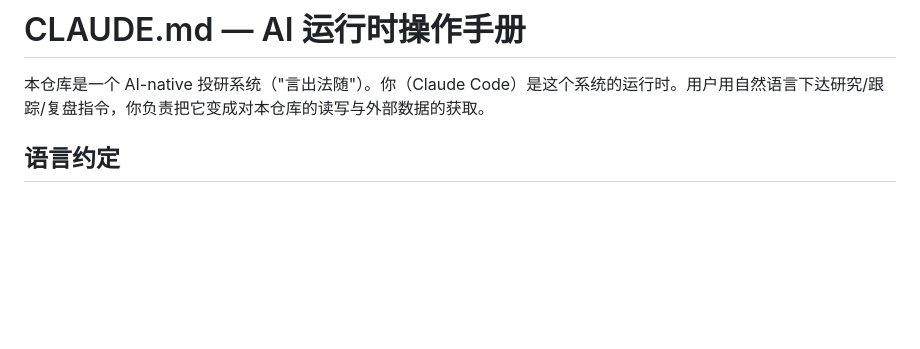
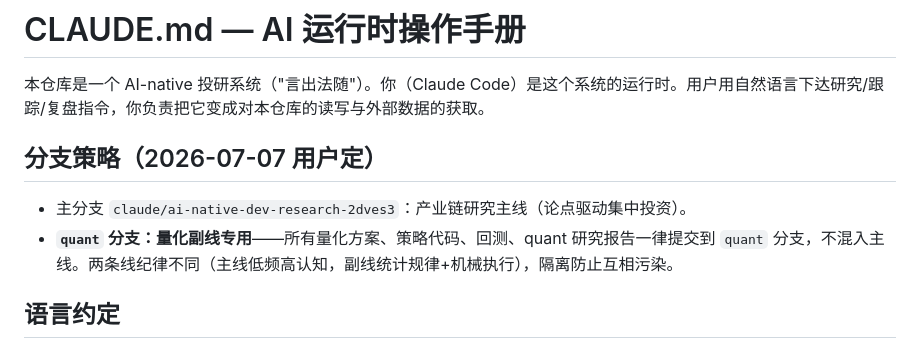
Before and after one commit to kingwonn/myfin, a Markdown page: CLAUDE.md, the part around the change. Rendered like a GitHub page; blank space fills up the shorter version.

Commit message:
Branch policy: quant work isolated on dedicated quant branch
Co-Authored-By: Claude Fable 5 <noreply@anthropic.com>
Claude-Session: https://claude.ai/code/session_01EFBSEySrYyoSKFXT6dALSt

```diff
--- a/CLAUDE.md
+++ b/CLAUDE.md
@@ -1,6 +1,11 @@
 # CLAUDE.md — AI 运行时操作手册
 
 本仓库是一个 AI-native 投研系统（"言出法随"）。你（Claude Code）是这个系统的运行时。用户用自然语言下达研究/跟踪/复盘指令，你负责把它变成对本仓库的读写与外部数据的获取。
+
+## 分支策略（2026-07-07 用户定）
+
+- 主分支 `claude/ai-native-dev-research-2dves3`：产业链研究主线（论点驱动集中投资）。
+- **`quant` 分支：量化副线专用**——所有量化方案、策略代码、回测、quant 研究报告一律提交到 `quant` 分支，不混入主线。两条线纪律不同（主线低频高认知，副线统计规律+机械执行），隔离防止互相污染。
 
 ## 语言约定
 
```
Also changed, not shown: journal/2026-07-07.md (+4 -0 lines).
